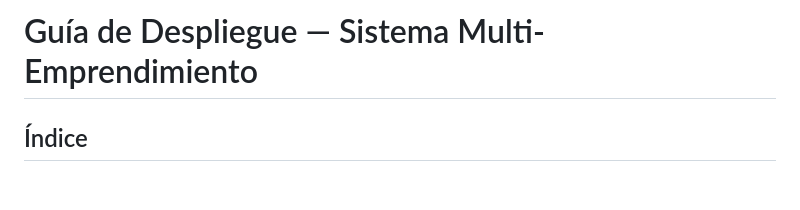
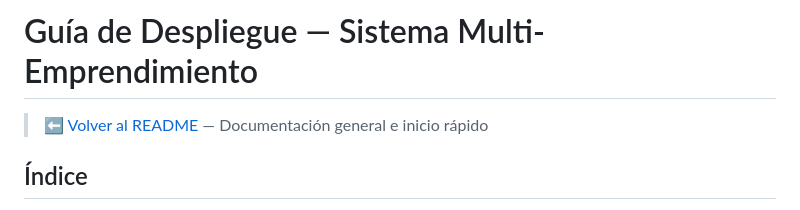
Before and after one commit to siliconvalleyar-oss/web_template_skill, a Markdown page: DEPLOY.md, the part around the change. Drawn GitHub-style; blank space fills up the shorter version.

```diff
--- a/DEPLOY.md
+++ b/DEPLOY.md
@@ -1,4 +1,6 @@
 # Guía de Despliegue — Sistema Multi-Emprendimiento
+
+> ⬅️ [Volver al README](README.md) — Documentación general e inicio rápido
 
 ## Índice
 
```
Also changed, not shown: API.md (+2 -0 lines), README.md (+1 -0 lines).
